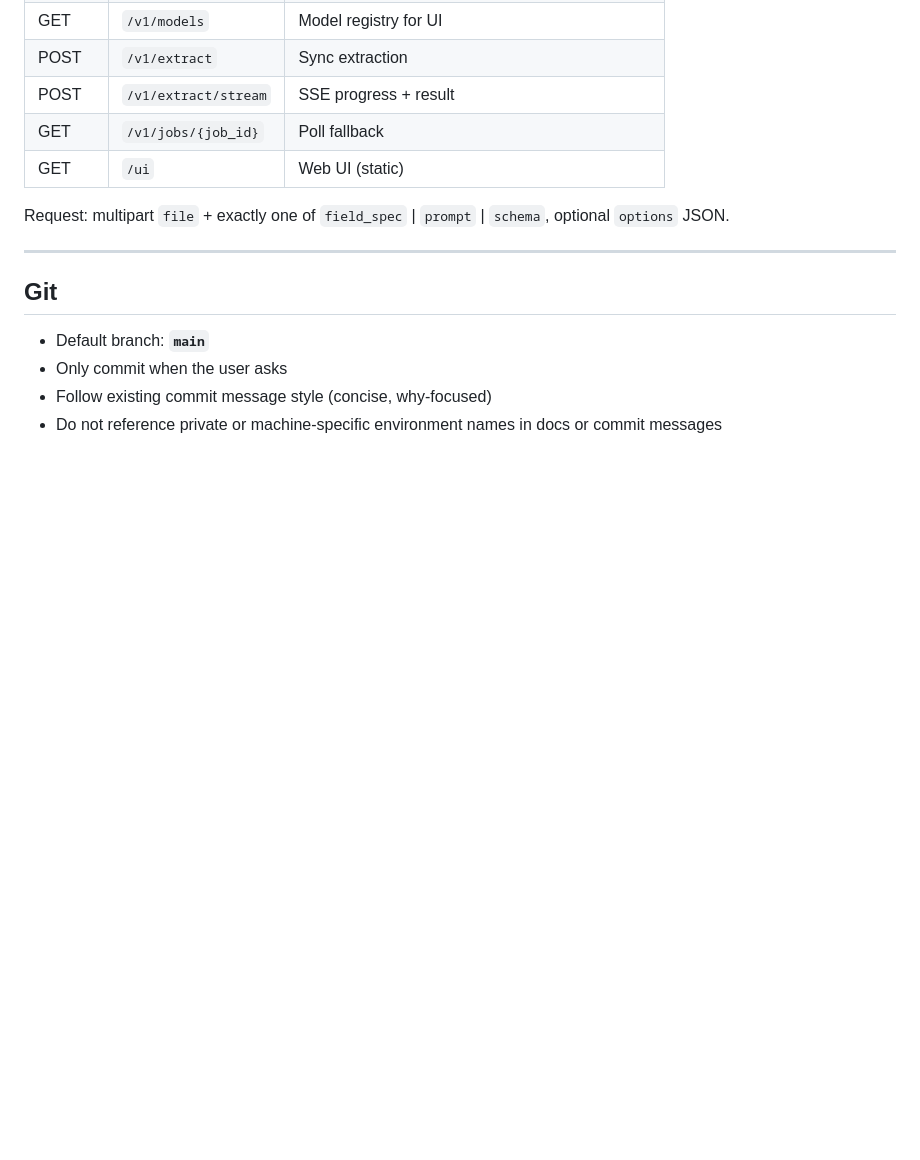
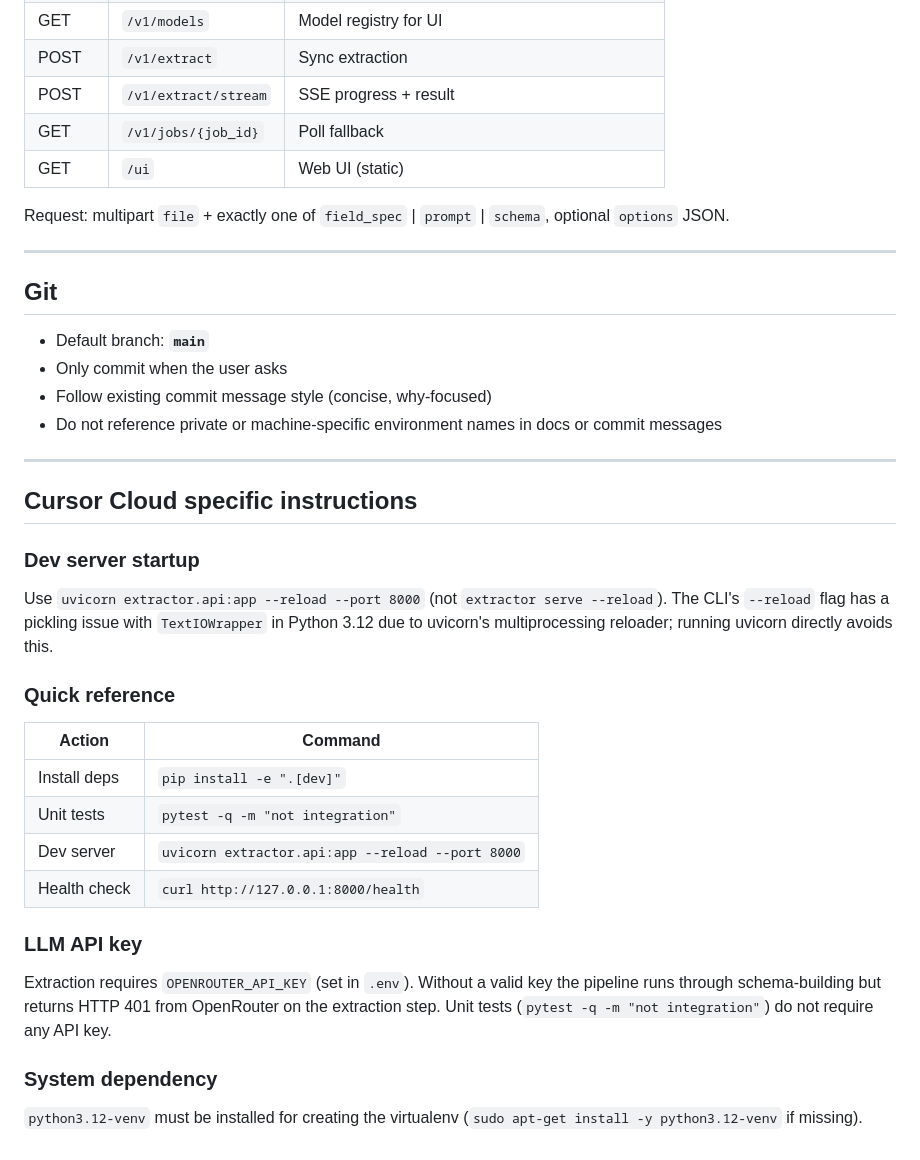
Before and after one commit to krunalvaghani/structured-doc-agent, a Markdown page: AGENTS.md, the part around the change. Drawn GitHub-style; blank space fills up the shorter version.

Commit message:
Add Cursor Cloud specific instructions to AGENTS.md
Co-authored-by: Krunal Vaghani <krunalvaghani@users.noreply.github.com>

```diff
--- a/AGENTS.md
+++ b/AGENTS.md
@@ -224,3 +224,28 @@ Request: multipart `file` + exactly one of `field_spec` | `prompt` | `schema`, o
 - Only commit when the user asks
 - Follow existing commit message style (concise, why-focused)
 - Do not reference private or machine-specific environment names in docs or commit messages
+
+---
+
+## Cursor Cloud specific instructions
+
+### Dev server startup
+
+Use `uvicorn extractor.api:app --reload --port 8000` (not `extractor serve --reload`). The CLI's `--reload` flag has a pickling issue with `TextIOWrapper` in Python 3.12 due to uvicorn's multiprocessing reloader; running uvicorn directly avoids this.
+
+### Quick reference
+
+| Action | Command |
+|--------|---------|
+| Install deps | `pip install -e ".[dev]"` |
+| Unit tests | `pytest -q -m "not integration"` |
+| Dev server | `uvicorn extractor.api:app --reload --port 8000` |
+| Health check | `curl http://127.0.0.1:8000/health` |
+
+### LLM API key
+
+Extraction requires `OPENROUTER_API_KEY` (set in `.env`). Without a valid key the pipeline runs through schema-building but returns HTTP 401 from OpenRouter on the extraction step. Unit tests (`pytest -q -m "not integration"`) do not require any API key.
+
+### System dependency
+
+`python3.12-venv` must be installed for creating the virtualenv (`sudo apt-get install -y python3.12-venv` if missing).
```
